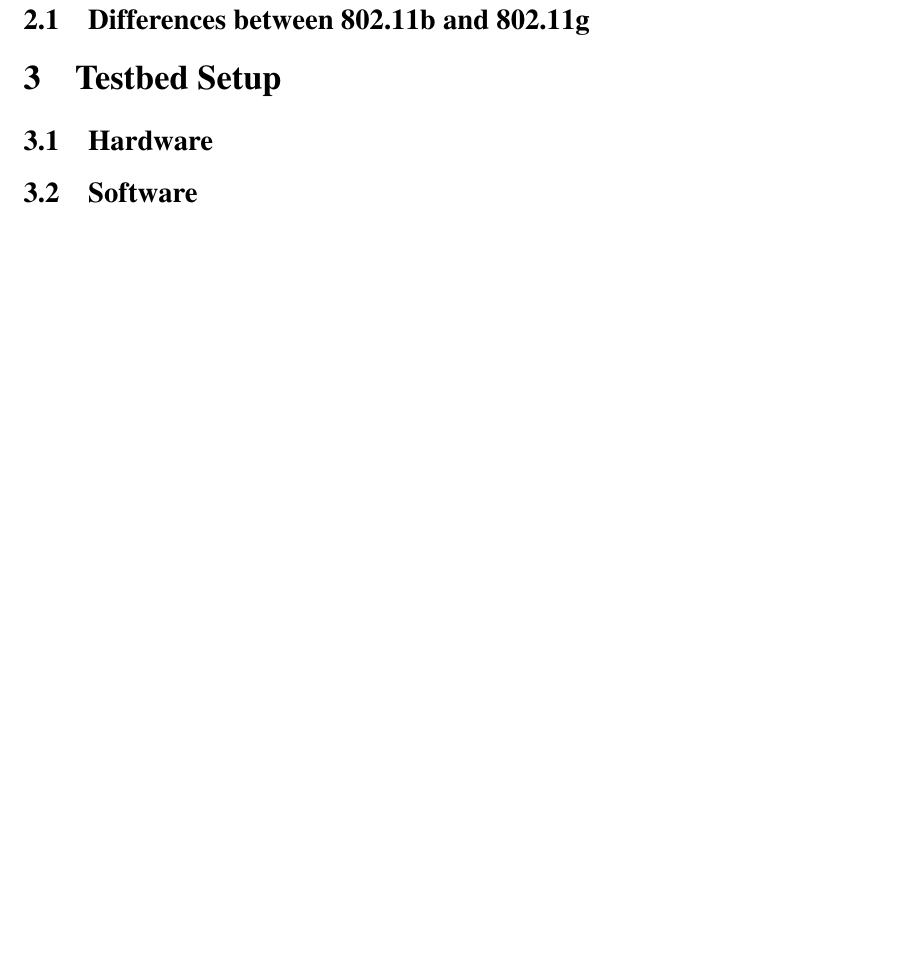
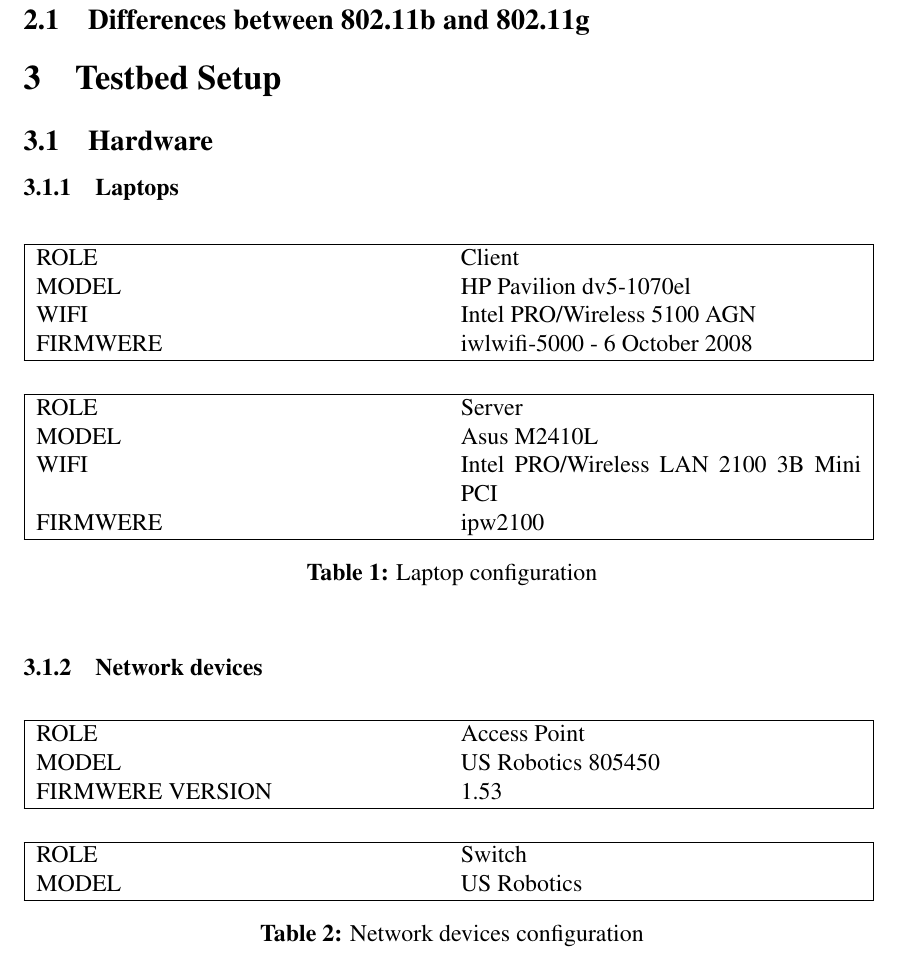
Before and after one commit to AndreaCrotti/nomadic-communications, a LaTeX paper (relations/report.tex, which reads relations/hardware.tex): part of page 4 of 4 before the commit and part of page 4 of 5 after it, cut so that both start at the same text, the shorter picture padded with empty space. Compiled offline with pdfLaTeX.

Commit message:
start to create hardware section

```diff
--- a/relations/hardware.tex
+++ b/relations/hardware.tex
@@ -1,2 +1,50 @@
 \subsection{Hardware} \label{setup:hardware}
 	% mainly C wifi card configuration, ap settings
+
+\subsubsection{Laptops}
+%	\begin{tabular*}{1\textwidth}{@{\extracolsep{\fill}} | l l | }
+	\begin{table}[h]
+
+		\begin{tabularx}{15cm}{ | X X | }
+			\hline
+				ROLE & Client\\
+				MODEL & HP Pavilion dv5-1070el\\
+				WIFI & Intel PRO/Wireless 5100 AGN\\
+				FIRMWERE & iwlwifi-5000 - 6 October 2008\\
+			\hline
+		\end{tabularx}
+		\\\\\\
+		\begin{tabularx}{15cm}{ | X X | }
+			\hline
+				ROLE & Server\\
+				MODEL & Asus M2410L\\
+				WIFI & Intel PRO/Wireless LAN 2100 3B Mini PCI\\
+				FIRMWERE & ipw2100\\
+			\hline
+		\end{tabularx}
+
+		\caption{Laptop configuration}
+		\label{table1}
+	\end{table}
+
+\subsubsection{Network devices}
+	\begin{table}[h]
+
+		\begin{tabularx}{15cm}{ | X X | }
+			\hline
+				ROLE & Access Point\\
+				MODEL & US Robotics 805450\\
+				FIRMWERE VERSION & 1.53\\
+			\hline
+		\end{tabularx}
+		\\\\\\
+		\begin{tabularx}{15cm}{ | X X | }
+			\hline
+				ROLE & Switch\\
+				MODEL & US Robotics\\
+			\hline
+		\end{tabularx}
+
+		\caption{Network devices configuration}
+		\label{table2}
+	\end{table}
```
